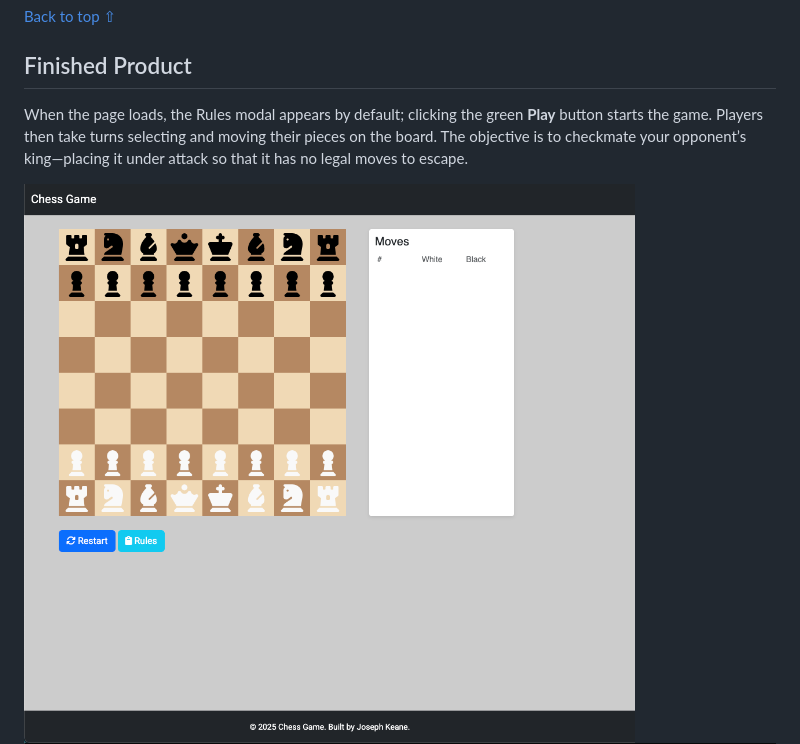
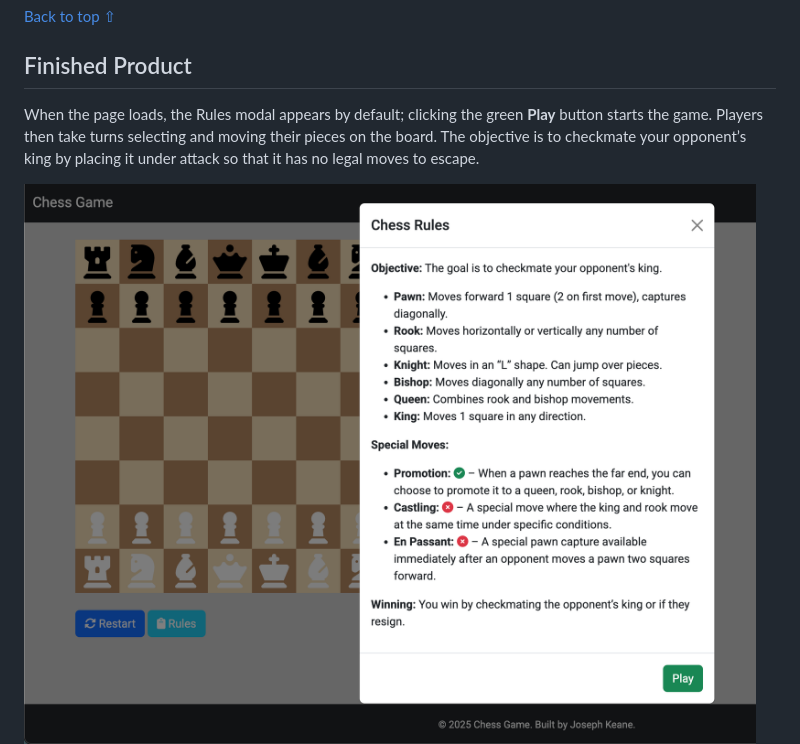
Before and after one commit to itjosephk2/chess-game, a Markdown page: README.md, the part around the change. GitHub-like rendering; pictures changed too: assets/readme-files/image.png (deleted), assets/readme-files/start-state.png (added).

Commit message:
feat: changed start-state photo

```diff
--- a/README.md
+++ b/README.md
@@ -315,9 +315,9 @@ Wire frames were drawn by hand to form a rough structural shape of the site and
 
 ## Finished Product
 
-When the page loads, the Rules modal appears by default; clicking the green **Play** button starts the game. Players then take turns selecting and moving their pieces on the board. The objective is to checkmate your opponent’s king—placing it under attack so that it has no legal moves to escape.
+When the page loads, the Rules modal appears by default; clicking the green **Play** button starts the game. Players then take turns selecting and moving their pieces on the board. The objective is to checkmate your opponent’s king by placing it under attack so that it has no legal moves to escape.
 
-![Finished Site](assets/readme-files/image.png)
+![Finished Site](assets/readme-files/start-state.png)
 ![Win State Modal](assets/readme-files/win-state.png)
 
 
```
Also changed, not shown: 1 other file.
